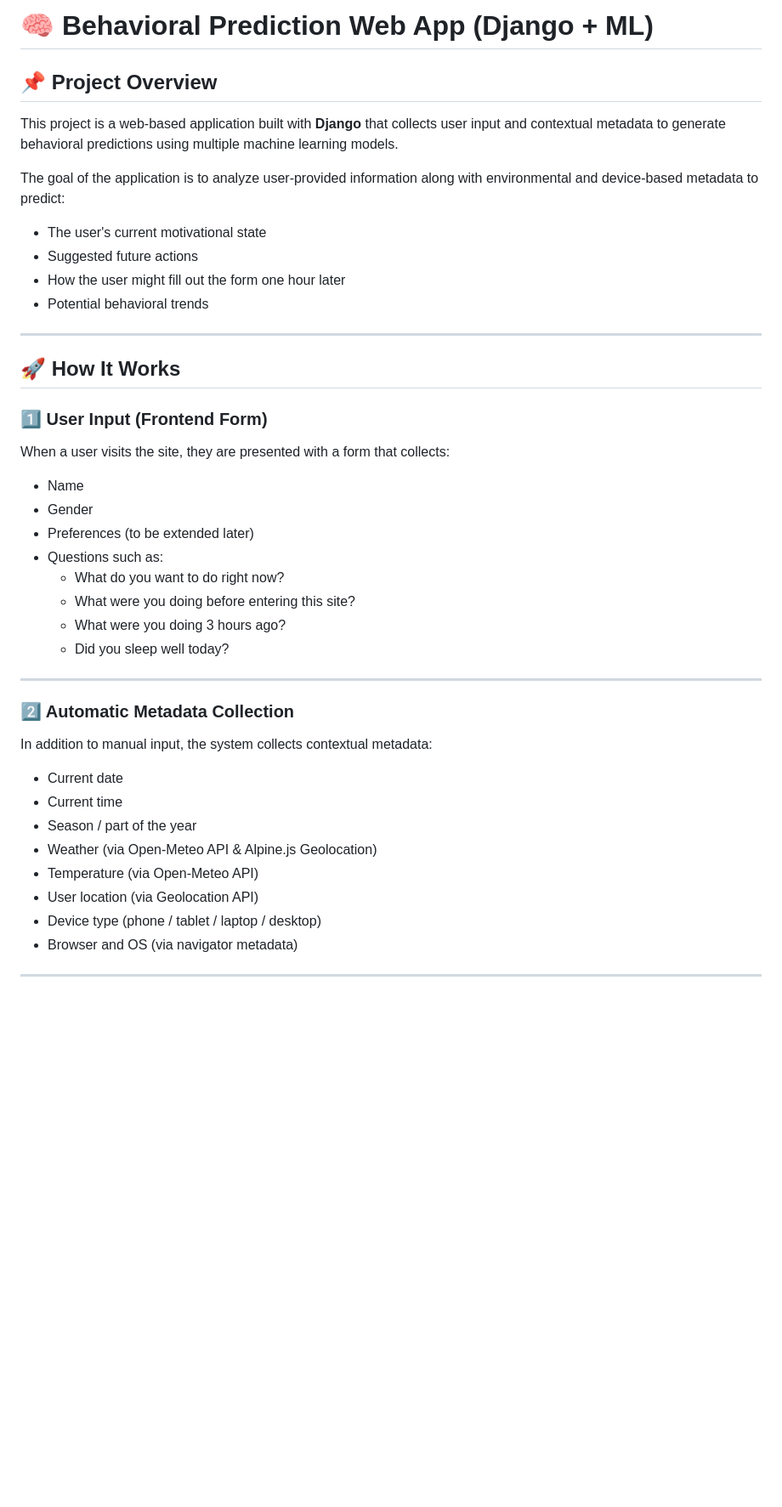
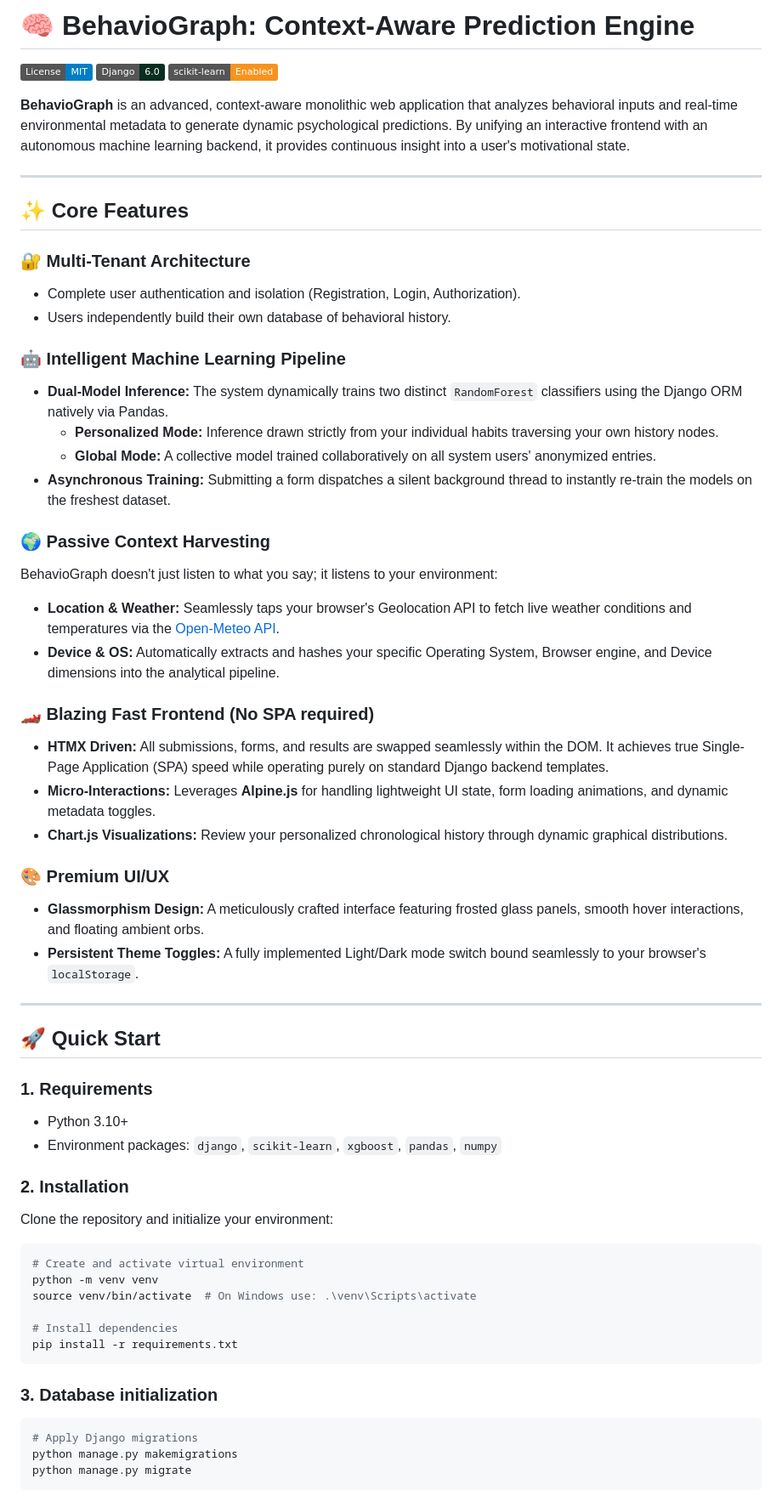
Before and after one commit to mbubula6/prediction-app, a Markdown page: README.md, the part around one of its changes. Shown at 85% size. Rendered like a GitHub page; badges without logos; blank space fills up the shorter version.

Commit message:
docs: README.md finished

````diff
--- a/README.md
+++ b/README.md
@@ -1,44 +1,62 @@
-# 🧠 Behavioral Prediction Web App (Django + ML)
+# 🧠 BehavioGraph: Context-Aware Prediction Engine
 
-## 📌 Project Overview
+![License](https://img.shields.io/badge/License-MIT-blue.svg)
+![Django](https://img.shields.io/badge/Django-6.0-092E20?logo=django)
+![Machine Learning](https://img.shields.io/badge/scikit--learn-Enabled-F7931E?logo=scikit-learn)
 
-This project is a web-based application built with **Django** that collects user input and contextual metadata to generate behavioral predictions using multiple machine learning models.
-
-The goal of the application is to analyze user-provided information along with environmental and device-based metadata to predict:
-
-- The user's current motivational state
-- Suggested future actions
-- How the user might fill out the form one hour later
-- Potential behavioral trends
+**BehavioGraph** is an advanced, context-aware monolithic web application that analyzes behavioral inputs and real-time environmental metadata to generate dynamic psychological predictions. By unifying an interactive frontend with an autonomous machine learning backend, it provides continuous insight into a user's motivational state.
 
 ---
 
-## 🚀 How It Works
+## ✨ Core Features
 
-### 1️⃣ User Input (Frontend Form)
+### 🔐 Multi-Tenant Architecture
+- Complete user authentication and isolation (Registration, Login, Authorization).
+- Users independently build their own database of behavioral history.
 
-When a user visits the site, they are presented with a form that collects:
+### 🤖 Intelligent Machine Learning Pipeline
+- **Dual-Model Inference:** The system dynamically trains two distinct `RandomForest` classifiers using the Django ORM natively via Pandas.
+  - **Personalized Mode:** Inference drawn strictly from your individual habits traversing your own history nodes.
+  - **Global Mode:** A collective model trained collaboratively on all system users' anonymized entries.
+- **Asynchronous Training:** Submitting a form dispatches a silent background thread to instantly re-train the models on the freshest dataset.
 
-- Name
-- Gender
-- Preferences (to be extended later)
-- Questions such as:
-  - What do you want to do right now?
-  - What were you doing before entering this site?
-  - What were you doing 3 hours ago?
-  - Did you sleep well today?
+### 🌍 Passive Context Harvesting
+BehavioGraph doesn't just listen to what you say; it listens to your environment:
+- **Location & Weather:** Seamlessly taps your browser's Geolocation API to fetch live weather conditions and temperatures via the [Open-Meteo API](https://open-meteo.com/).
+- **Device & OS:** Automatically extracts and hashes your specific Operating System, Browser engine, and Device dimensions into the analytical pipeline.
+
+### 🏎️ Blazing Fast Frontend (No SPA required)
+- **HTMX Driven:** All submissions, forms, and results are swapped seamlessly within the DOM. It achieves true Single-Page Application (SPA) speed while operating purely on standard Django backend templates.
+- **Micro-Interactions:** Leverages **Alpine.js** for handling lightweight UI state, form loading animations, and dynamic metadata toggles.
+- **Chart.js Visualizations:** Review your personalized chronological history through dynamic graphical distributions.
+
+### 🎨 Premium UI/UX
+- **Glassmorphism Design:** A meticulously crafted interface featuring frosted glass panels, smooth hover interactions, and floating ambient orbs.
+- **Persistent Theme Toggles:** A fully implemented Light/Dark mode switch bound seamlessly to your browser's `localStorage`.
 
 ---
 
-### 2️⃣ Automatic Metadata Collection
+## 🚀 Quick Start
 
-In addition to manual input, the system collects contextual metadata:
+### 1. Requirements
+- Python 3.10+
+- Environment packages: `django`, `scikit-learn`, `xgboost`, `pandas`, `numpy`
 
-- Current date
-- Current time
-- Season / part of the year
-- Weather (via Open-Meteo API & Alpine.js Geolocation)
-- Temperature (via Open-Meteo API)
-- User location (via Geolocation API)
-- Device type (phone / tablet / laptop / desktop)
-- Browser and OS (via navigator metadata)
+### 2. Installation
+Clone the repository and initialize your environment:
+```bash
+# Create and activate virtual environment
+python -m venv venv
+source venv/bin/activate  # On Windows use: .\venv\Scripts\activate
+
+# Install dependencies
+pip install -r requirements.txt
+```
+
+### 3. Database initialization
+```bash
+# Apply Django migrations
+python manage.py makemigrations
+python manage.py migrate
+```
+
````
Also changed, not shown: other parts of README.md (+25 -113 lines).
